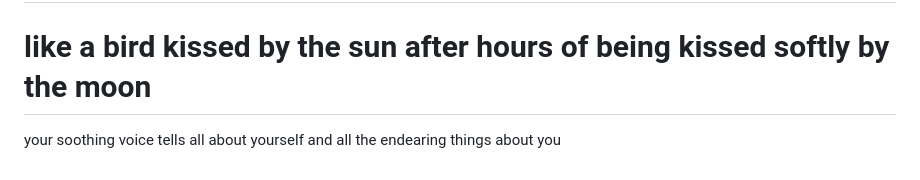
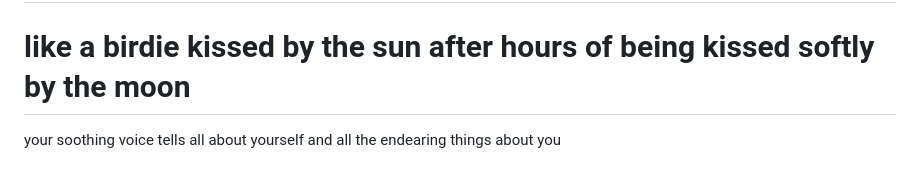
Before and after one commit to contrapoetra/patibrata, a Markdown page: pages/poems/the-wrap.md, the part around the change. GitHub-like rendering.

Commit message:
another little annotation update yeah

```diff
--- a/pages/poems/the-wrap.md
+++ b/pages/poems/the-wrap.md
@@ -128,7 +128,7 @@ I used to think that she's only talkative with people she's actually close with.
 
 Birds stay quiet all night long until the morning comes and the sun pours the warmth of its light upon them. Then they chirp for hours. That's what I feel she's like, a birdie. She would be quiet as long as she wants, and once provoked, she would chirp as long as she can.
 ---
-like a bird kissed by the sun
+like a birdie kissed by the sun
 after hours of being kissed softly by the moon
 ===
 your soothing voice tells all about yourself
```
